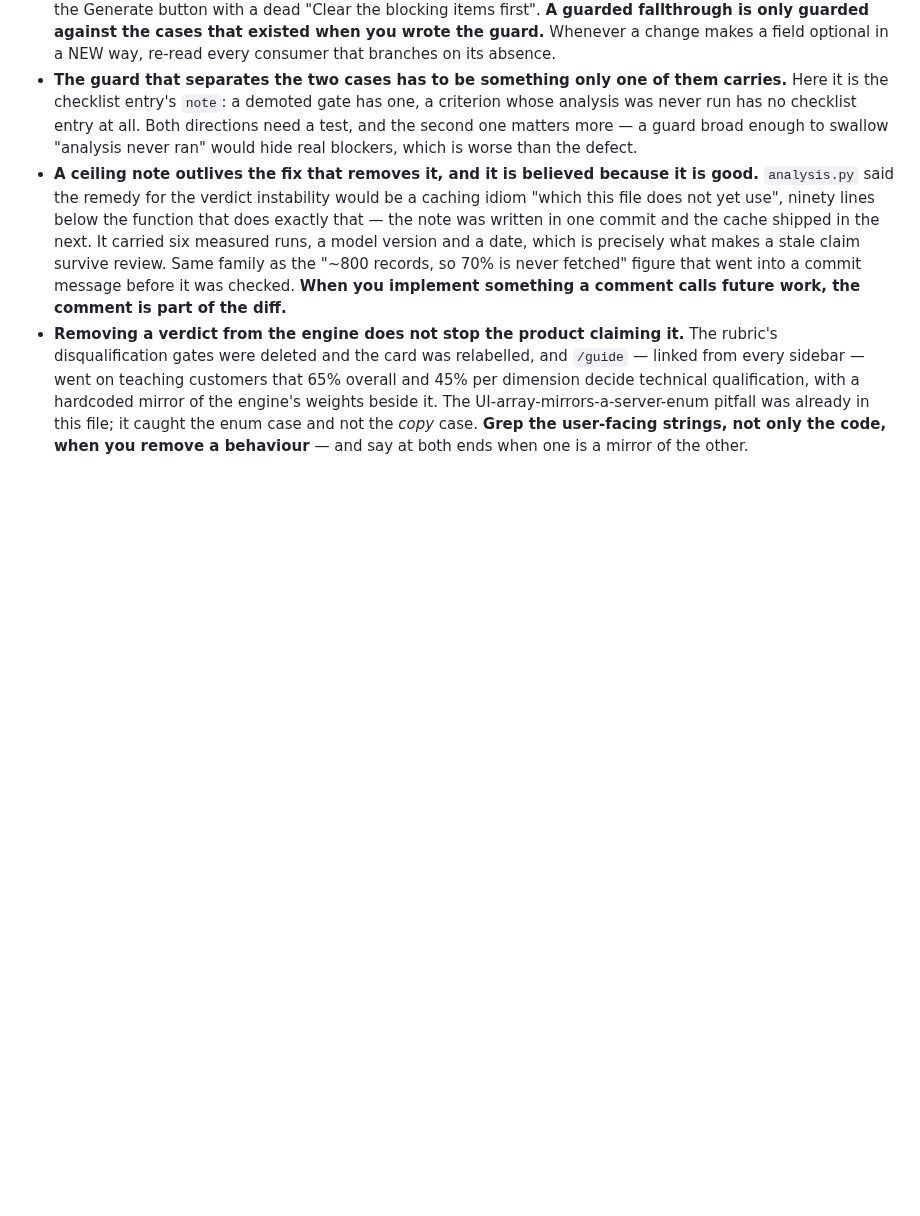
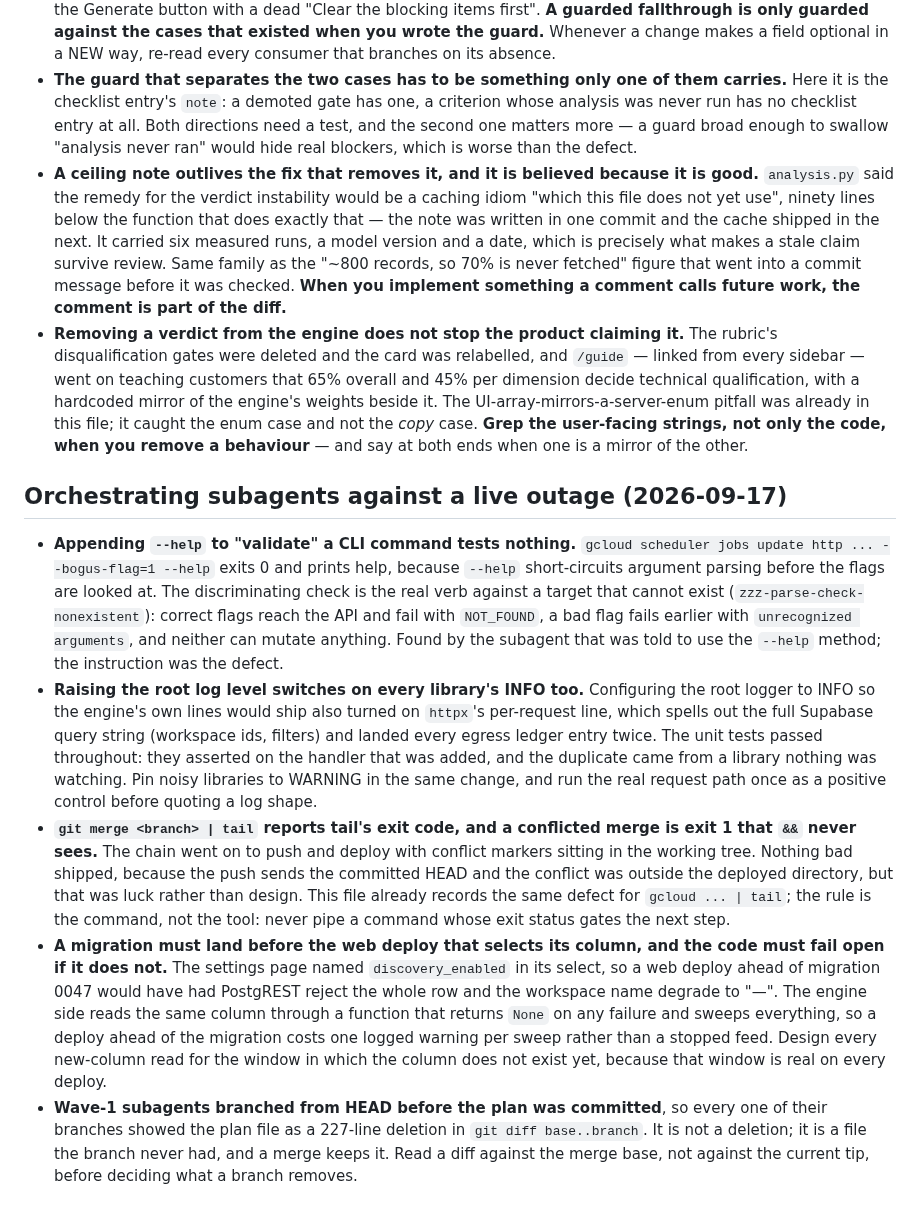
Before and after one commit to rajsuyash/tendercraft, a Markdown page: docs/known-pitfalls.md, the part around the change. GitHub-like rendering; blank space fills up the shorter version.

Commit message:
docs(pitfalls): what orchestrating Wave 1 taught, including two defects in the briefs
Five entries. Two were defects in the instructions given to subagents rather than in
their work: telling one to validate commands with --help, which short-circuits the
parser, and not warning another that raising the root log level turns on httpx's own
per-request line. One was the orchestrator tripping a pitfall this file already had, git
merge piped through tail. The other two are about deploy ordering when a new column is
selected by the web, and about reading a worktree diff against the merge base.

Co-Authored-By: Claude Fable 5.1 <noreply@anthropic.com>
Claude-Session: https://claude.ai/code/session_01KEz8DYWrAJ4bHxDHf5oz4n

```diff
--- a/docs/known-pitfalls.md
+++ b/docs/known-pitfalls.md
@@ -864,3 +864,38 @@ fix, it is the week after, when the fix's own assumptions have spread.
   UI-array-mirrors-a-server-enum pitfall was already in this file; it caught the enum case and
   not the *copy* case. **Grep the user-facing strings, not only the code, when you remove a
   behaviour** — and say at both ends when one is a mirror of the other.
+
+## Orchestrating subagents against a live outage (2026-09-17)
+
+- **Appending `--help` to "validate" a CLI command tests nothing.** `gcloud scheduler jobs
+  update http ... --bogus-flag=1 --help` exits 0 and prints help, because `--help`
+  short-circuits argument parsing before the flags are looked at. The discriminating check is
+  the real verb against a target that cannot exist (`zzz-parse-check-nonexistent`): correct
+  flags reach the API and fail with `NOT_FOUND`, a bad flag fails earlier with `unrecognized
+  arguments`, and neither can mutate anything. Found by the subagent that was told to use the
+  `--help` method; the instruction was the defect.
+- **Raising the root log level switches on every library's INFO too.** Configuring the root
+  logger to INFO so the engine's own lines would ship also turned on `httpx`'s per-request
+  line, which spells out the full Supabase query string (workspace ids, filters) and landed
+  every egress ledger entry twice. The unit tests passed throughout: they asserted on the
+  handler that was added, and the duplicate came from a library nothing was watching. Pin
+  noisy libraries to WARNING in the same change, and run the real request path once as a
+  positive control before quoting a log shape.
+- **`git merge <branch> | tail` reports tail's exit code, and a conflicted merge is exit 1
+  that `&&` never sees.** The chain went on to push and deploy with conflict markers sitting
+  in the working tree. Nothing bad shipped, because the push sends the committed HEAD and the
+  conflict was outside the deployed directory, but that was luck rather than design. This
+  file already records the same defect for `gcloud ... | tail`; the rule is the command, not
+  the tool: never pipe a command whose exit status gates the next step.
+- **A migration must land before the web deploy that selects its column, and the code must
+  fail open if it does not.** The settings page named `discovery_enabled` in its select, so
+  a web deploy ahead of migration 0047 would have had PostgREST reject the whole row and the
+  workspace name degrade to "—". The engine side reads the same column through a function
+  that returns `None` on any failure and sweeps everything, so a deploy ahead of the migration
+  costs one logged warning per sweep rather than a stopped feed. Design every new-column read
+  for the window in which the column does not exist yet, because that window is real on
+  every deploy.
+- **Wave-1 subagents branched from HEAD before the plan was committed**, so every one of
+  their branches showed the plan file as a 227-line deletion in `git diff base..branch`. It
+  is not a deletion; it is a file the branch never had, and a merge keeps it. Read a diff
+  against the merge base, not against the current tip, before deciding what a branch removes.
```
